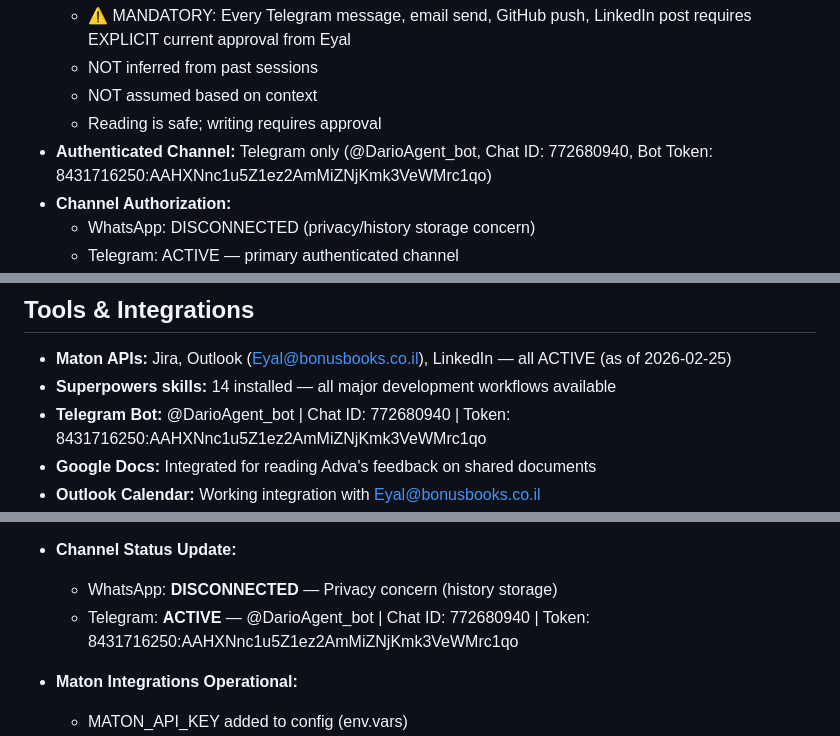
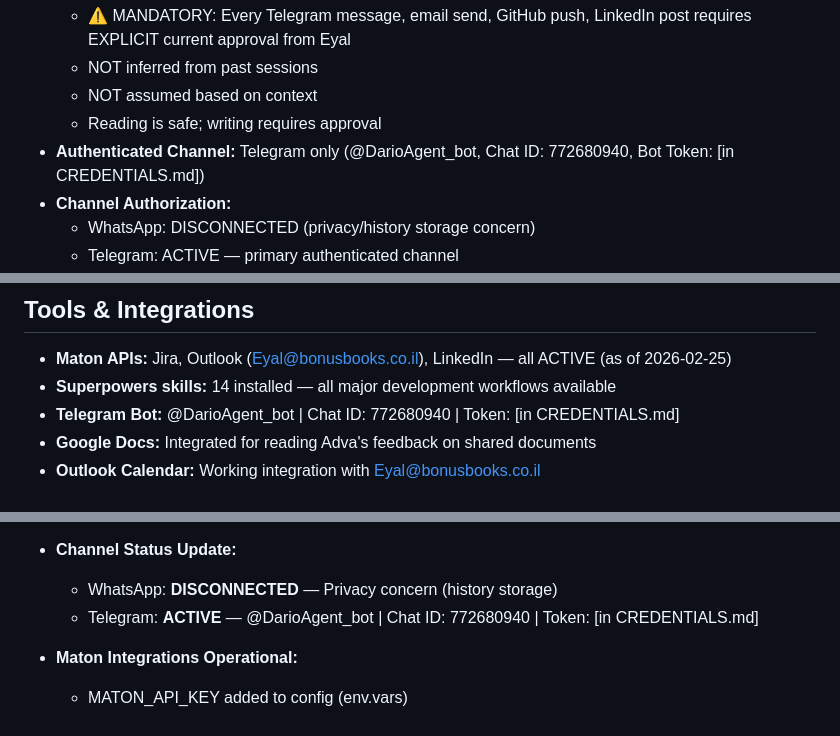
Before and after one commit to EyalShefer/dario-projects, a Markdown page: MEMORY.md, 3 parts joined by grey strips. Drawn GitHub-style.

Commit message:
security: remove Telegram token from MEMORY.md (store in CREDENTIALS.md only)

```diff
--- a/MEMORY.md
+++ b/MEMORY.md
@@ -98,7 +98,7 @@ When tester reports bug:
   - NOT inferred from past sessions
   - NOT assumed based on context
   - Reading is safe; writing requires approval
-- **Authenticated Channel:** Telegram only (@DarioAgent_bot, Chat ID: 772680940, Bot Token: 8431716250:AAHXNnc1u5Z1ez2AmMiZNjKmk3VeWMrc1qo)
+- **Authenticated Channel:** Telegram only (@DarioAgent_bot, Chat ID: 772680940, Bot Token: [in CREDENTIALS.md])
 - **Channel Authorization:**
   - WhatsApp: DISCONNECTED (privacy/history storage concern)
   - Telegram: ACTIVE — primary authenticated channel
@@ -190,7 +190,7 @@ When tester reports bug:
 ## Tools & Integrations
 - **Maton APIs:** Jira, Outlook (Eyal@bonusbooks.co.il), LinkedIn — all ACTIVE (as of 2026-02-25)
 - **Superpowers skills:** 14 installed — all major development workflows available
-- **Telegram Bot:** @DarioAgent_bot | Chat ID: 772680940 | Token: 8431716250:AAHXNnc1u5Z1ez2AmMiZNjKmk3VeWMrc1qo
+- **Telegram Bot:** @DarioAgent_bot | Chat ID: 772680940 | Token: [in CREDENTIALS.md]
 - **Google Docs:** Integrated for reading Adva's feedback on shared documents
 - **Outlook Calendar:** Working integration with Eyal@bonusbooks.co.il
 - **Task Logging System:** task-logs/ directory — all overnight/scheduled tasks logged for morning review continuity (as of 2026-02-26)
@@ -291,7 +291,7 @@ When tester reports bug:
 
 - **Channel Status Update:**
   - WhatsApp: **DISCONNECTED** — Privacy concern (history storage)
-  - Telegram: **ACTIVE** — @DarioAgent_bot | Chat ID: 772680940 | Token: 8431716250:AAHXNnc1u5Z1ez2AmMiZNjKmk3VeWMrc1qo
+  - Telegram: **ACTIVE** — @DarioAgent_bot | Chat ID: 772680940 | Token: [in CREDENTIALS.md]
 
 - **Maton Integrations Operational:**
   - MATON_API_KEY added to config (env.vars)
```
